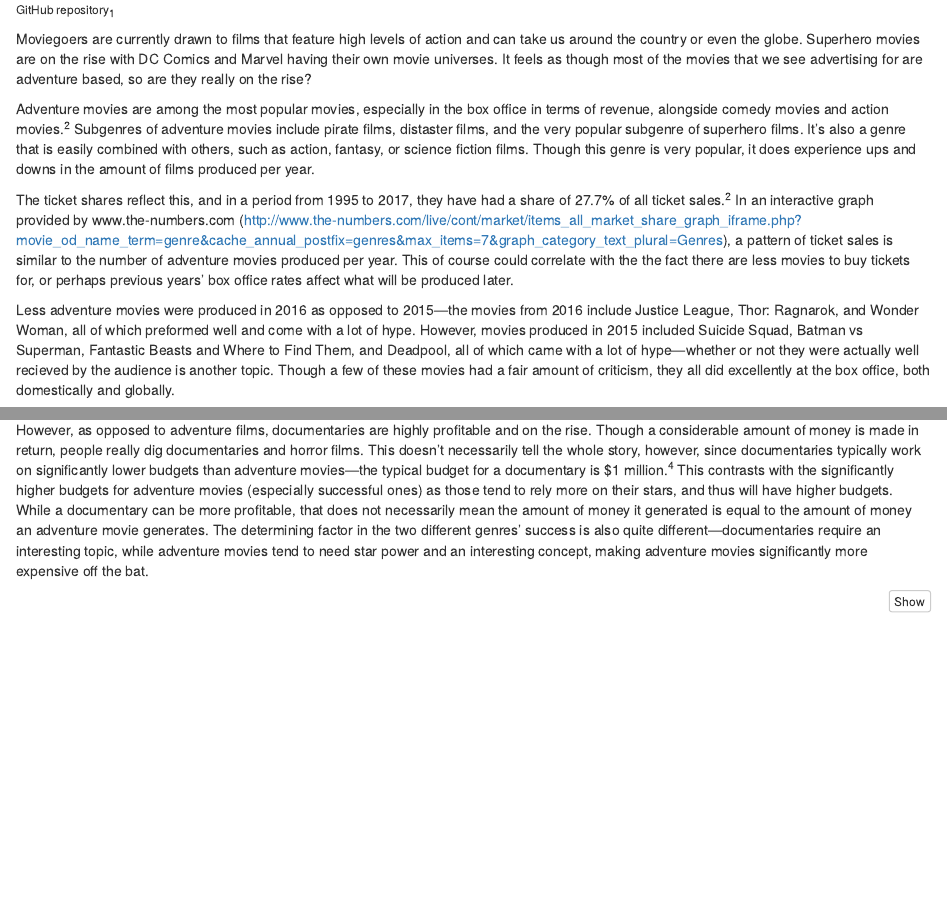
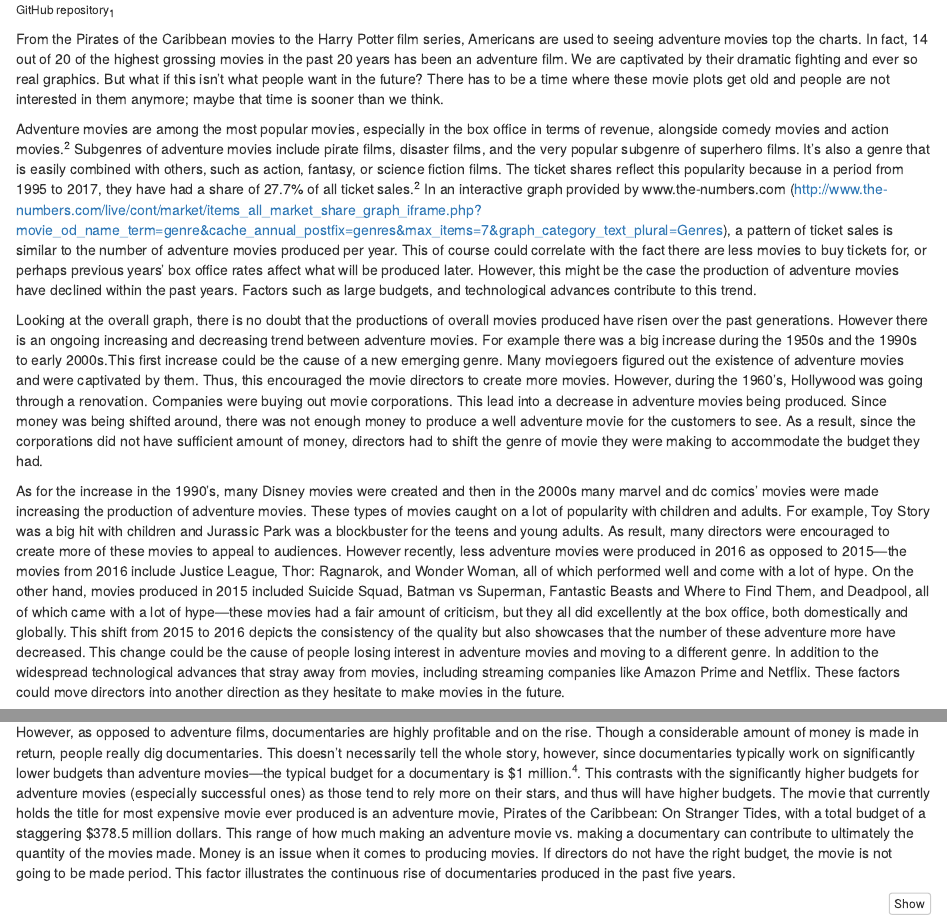
Before and after one commit to kerrylecure/sds192-mp4, an R Markdown document (mp4.Rmd): the page in a window 1100 px wide, from 400 px down, and a second part further down, joined at a grey line. Rendered offline with R 4.5, knitr and Pandoc, with nearby package versions; some code elsewhere in the file could not run offline.

Commit message:
added libby's writing

````diff
--- a/mp4.Rmd
+++ b/mp4.Rmd
@@ -1,5 +1,5 @@
 ---
-title: "somewhat interesting title here"
+title: "Even Superheroes Can't Fight This Movie Trend"
 author: "Kerry LeCure, Libby Leung, Madeleine Hickman"
 date: "11/27/2017"
 output:
@@ -48,14 +48,16 @@ ggplot(adventuremovies, aes(x = production_year, y = count)) + #to create axes
 ```
 </br><small>GitHub repository</small><sub>1</sub>
 
+From the Pirates of the Caribbean movies to the Harry Potter film series, Americans are used to seeing adventure movies top the charts. In fact, 14 out of 20 of the highest grossing movies in the past 20 years has been an adventure film. We are captivated by their dramatic fighting and ever so real graphics. But what if this isn’t what people want in the future? There has to be a time where these movie plots get old and people are not interested in them anymore; maybe that time is sooner than we think.
 
-Moviegoers are currently drawn to films that feature high levels of action and can take us around the country or even the globe. Superhero movies are on the rise with DC Comics and Marvel having their own movie universes. It feels as though most of the movies that we see advertising for are adventure based, so are they really on the rise?
 
-Adventure movies are among the most popular movies, especially in the box office in terms of revenue, alongside comedy movies and action movies.<sup>2</sup> Subgenres of adventure movies include pirate films, distaster films, and the very popular subgenre of superhero films. It's also a genre that is easily combined with others, such as action, fantasy, or science fiction films. Though this genre is very popular, it does experience ups and downs in the amount of films produced per year.
+Adventure movies are among the most popular movies, especially in the box office in terms of revenue, alongside comedy movies and action movies.<sup>2</sup> Subgenres of adventure movies include pirate films, disaster films, and the very popular subgenre of superhero films. It's also a genre that is easily combined with others, such as action, fantasy, or science fiction films. The ticket shares reflect this popularity because in a period from 1995 to 2017, they have had a share of 27.7% of all ticket sales.<sup>2</sup> In an interactive graph provided by www.the-numbers.com (http://www.the-numbers.com/live/cont/market/items_all_market_share_graph_iframe.php?movie_od_name_term=genre&cache_annual_postfix=genres&max_items=7&graph_category_text_plural=Genres), a pattern of ticket sales is similar to the number of adventure movies produced per year. This of course could correlate with the fact there are less movies to buy tickets for, or perhaps previous years' box office rates affect what will be produced later. However, this might be the case the production of adventure movies have declined within the past years. Factors such as large budgets, and technological advances contribute to this trend.
 
-The ticket shares reflect this, and in a period from 1995 to 2017, they have had a share of 27.7% of all ticket sales.<sup>2</sup> In an interactive graph provided by www.the-numbers.com (http://www.the-numbers.com/live/cont/market/items_all_market_share_graph_iframe.php?movie_od_name_term=genre&cache_annual_postfix=genres&max_items=7&graph_category_text_plural=Genres), a pattern of ticket sales is similar to the number of adventure movies produced per year. This of course could correlate with the the fact there are less movies to buy tickets for, or perhaps previous years' box office rates affect what will be produced later.
+Looking at the overall graph, there is no doubt that the productions of overall movies produced have risen over the past generations. However there is an ongoing increasing and decreasing trend between adventure movies. For example there was a big increase during the 1950s and the 1990s to early 2000s.This first increase could be the cause of a new emerging genre. Many moviegoers figured out the existence of adventure movies and were captivated by them. Thus, this encouraged the movie directors to create more movies. However, during the 1960’s, Hollywood was going through a renovation. Companies were buying out movie corporations.  This lead into a decrease in adventure movies being produced. Since money was being shifted around, there was not enough money to produce a well adventure movie for the customers to see. As a result, since the corporations did not have sufficient amount of money, directors had to shift the genre of movie they were making to accommodate the budget they had.
 
-Less adventure movies were produced in 2016 as opposed to 2015—the movies from 2016 include Justice League, Thor: Ragnarok, and Wonder Woman, all of which preformed well and come with a lot of hype. However, movies produced in 2015 included Suicide Squad, Batman vs Superman, Fantastic Beasts and Where to Find Them, and Deadpool, all of which came with a lot of hype—whether or not they were actually well recieved by the audience is another topic. Though a few of these movies had a fair amount of criticism, they all did excellently at the box office, both domestically and globally.
+As for the increase in the 1990’s, many Disney movies were created and then in the 2000s many marvel and dc comics’ movies were made increasing the production of adventure movies. These types of movies caught on a lot of popularity with children and adults. For example, Toy Story was a big hit with children and Jurassic Park was a blockbuster for the teens and young adults. As result, many directors were encouraged to create more of these movies to appeal to audiences.  However recently, less adventure movies were produced in 2016 as opposed to 2015—the movies from 2016 include Justice League, Thor: Ragnarok, and Wonder Woman, all of which performed well and come with a lot of hype. On the other hand, movies produced in 2015 included Suicide Squad, Batman vs Superman, Fantastic Beasts and Where to Find Them, and Deadpool, all of which came with a lot of hype—these movies had a fair amount of criticism, but they all did excellently at the box office, both domestically and globally. This shift from 2015 to 2016 depicts the consistency of the quality but also showcases that the number of these adventure more have decreased. This change could be the cause of people losing interest in adventure movies and moving to a different genre. In addition to the widespread technological advances that stray away from movies, including streaming companies like Amazon Prime and Netflix. These factors could move directors into another direction as they hesitate to make movies in the future.
+
+
 
 ![Box office ROI of films by genre, 2003-2012 from IndieWire](http://dl9fvu4r30qs1.cloudfront.net/40/03/7b85079b4830928d0b87f28cca2c/return-on-investment-by-genre.jpg)
 ```{r}
@@ -90,4 +92,3 @@ ggplot(docsgraph, aes(x = production_year, y = count)) + #to graph azes
   geom_bar(stat = "identity") + #to make graph a bar graph
   labs(x = "Year", y = "Number of Documentaries Produced") #renaming axes
 ```
-</br>However, as opposed to adventure films, documentaries are highly profitable and on the rise. Though a considerable amount of money is made in return, people really dig documentaries and horror films. This doesn't necessarily tell the whole story, however, since documentaries typically work on significantly lower budgets than adventure movies—the typical budget for a documentary is $1 million.<sup>4</sup> This contrasts with the significantly higher budgets for adventure movies (especially successful ones) as those tend to rely more on their stars, and thus will have higher budgets. While a documentary can be more profitable, that does not necessarily mean the amount of money it generated is equal to the amount of money an adventure movie generates. The determining factor in the two different genres' success is also quite different—documentaries require an interesting topic, while adventure movies tend to need star power and an interesting concept, making adventure movies significantly more expensive off the bat.
@@ -94,3 +96,4 @@ ggplot(docsgraph, aes(x = production_year, y = count)) + #to graph azes
+However, as opposed to adventure films, documentaries are highly profitable and on the rise. Though a considerable amount of money is made in return, people really dig documentaries. This doesn't necessarily tell the whole story, however, since documentaries typically work on significantly lower budgets than adventure movies—the typical budget for a documentary is $1 million.<sup>4</sup>. This contrasts with the significantly higher budgets for adventure movies (especially successful ones) as those tend to rely more on their stars, and thus will have higher budgets. The movie that currently holds the title for most expensive movie ever produced is an adventure movie, Pirates of the Caribbean: On Stranger Tides, with a total budget of a staggering $378.5 million dollars. This range of how much making an adventure movie vs. making a documentary can contribute to ultimately the quantity of the movies made. Money is an issue when it comes to producing movies. If directors do not have the right budget, the movie is not going to be made period.  This factor illustrates the continuous rise of documentaries produced in the past five years.
 ```{r}
 comedy <- db %>%
   dbGetQuery("SELECT DISTINCT mi.movie_id, t.title, t.production_year, mi.info
````
Also changed, not shown: mp4.Rmd (3 more changed lines).
